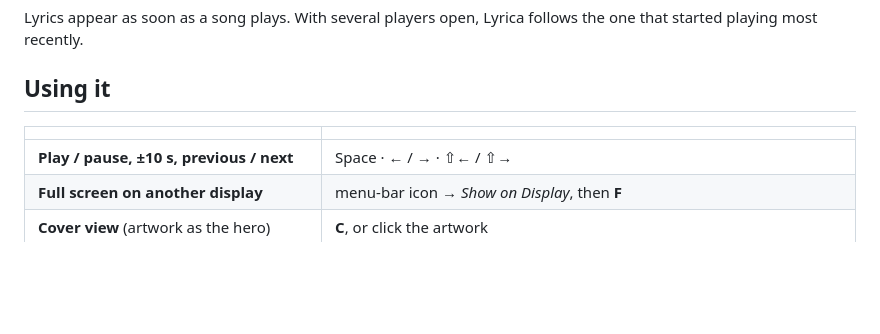
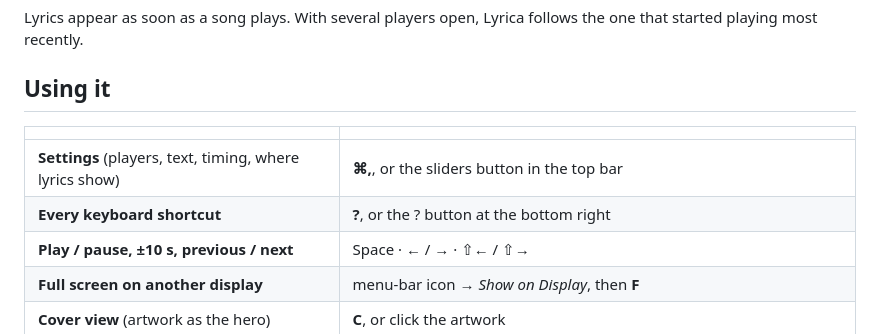
Before and after one commit to Myo-Myint/lyrica-releases, a Markdown page: README.md, the part around the change. GitHub-like rendering; blank space fills up the shorter version.

Commit message:
README: Settings and keyboard shortcuts

```diff
--- a/README.md
+++ b/README.md
@@ -38,6 +38,8 @@ that started playing most recently.
 
 | | |
 |---|---|
+| **Settings** (players, text, timing, where lyrics show) | **⌘,**, or the sliders button in the top bar |
+| **Every keyboard shortcut** | **?**, or the ? button at the bottom right |
 | **Play / pause, ±10 s, previous / next** | Space · ← / → · ⇧← / ⇧→ |
 | **Full screen on another display** | menu-bar icon → *Show on Display*, then **F** |
 | **Cover view** (artwork as the hero) | **C**, or click the artwork |
```
